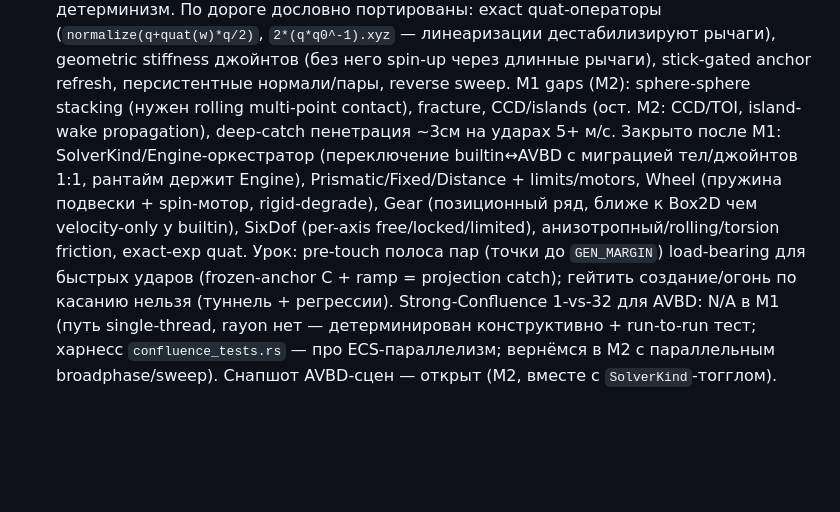
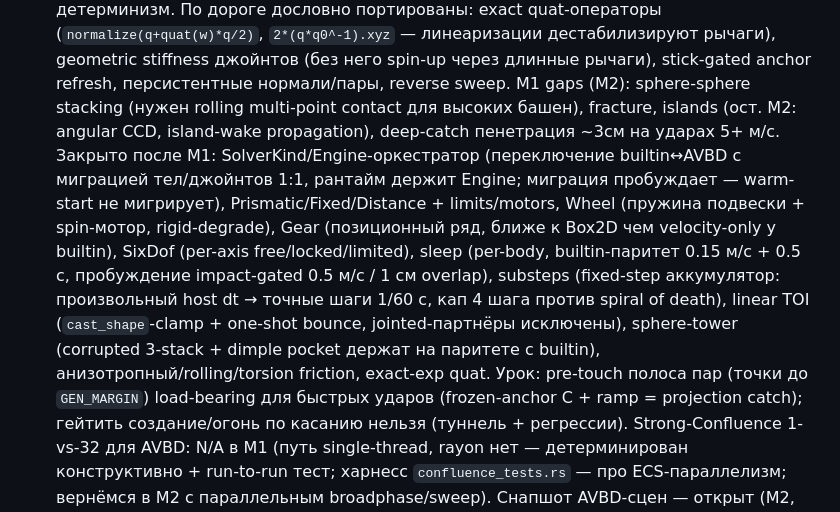
Before and after one commit to kemperrrrr/ornis, a Markdown page: PLAN.md, the part around the change. GitHub-like rendering; blank space fills up the shorter version.

Commit message:
docs(physics): PLAN records sleep/substeps/TOI/tower closed, remaining M2 scoped

```diff
--- a/PLAN.md
+++ b/PLAN.md
@@ -574,14 +574,20 @@ CPU/GPU-код невозможен, authoritative — CPU Strong-Confluence);
   линеаризации дестабилизируют рычаги), geometric stiffness джойнтов (без
   него spin-up через длинные рычаги), stick-gated anchor refresh, персистентные
   нормали/пары, reverse sweep. M1 gaps (M2): sphere-sphere stacking (нужен
- rolling multi-point contact), fracture, CCD/islands
- (ост. M2: CCD/TOI, island-wake propagation), deep-catch
+ rolling multi-point contact для высоких башен), fracture, islands
+ (ост. M2: angular CCD, island-wake propagation), deep-catch
  пенетрация ~3см на ударах 5+ м/с. Закрыто после M1: SolverKind/Engine-оркестратор (переключение builtin↔AVBD с миграцией
-  тел/джойнтов 1:1, рантайм держит Engine), Prismatic/Fixed/Distance + limits/motors, Wheel (пружина подвески +
-  spin-мотор, rigid-degrade), Gear (позиционный ряд, ближе к Box2D чем
-  velocity-only у builtin), SixDof (per-axis free/locked/limited),
-  анизотропный/rolling/torsion friction,
-  exact-exp quat. Урок: pre-touch полоса пар (точки до `GEN_MARGIN`)
+ тел/джойнтов 1:1, рантайм держит Engine; миграция пробуждает — warm-start
+ не мигрирует), Prismatic/Fixed/Distance + limits/motors, Wheel (пружина
+ подвески + spin-мотор, rigid-degrade), Gear (позиционный ряд, ближе к
+ Box2D чем velocity-only у builtin), SixDof (per-axis
+ free/locked/limited), sleep (per-body, builtin-паритет 0.15 м/с + 0.5 c,
+ пробуждение impact-gated 0.5 м/с / 1 см overlap), substeps
+ (fixed-step аккумулятор: произвольный host dt → точные шаги 1/60 с, кап
+ 4 шага против spiral of death), linear TOI (`cast_shape`-clamp +
+ one-shot bounce, jointed-партнёры исключены), sphere-tower
+ (corrupted 3-stack + dimple pocket держат на паритете с builtin),
+ анизотропный/rolling/torsion friction, exact-exp quat. Урок: pre-touch полоса пар (точки до `GEN_MARGIN`)
   load-bearing для быстрых ударов (frozen-anchor C + ramp = projection
   catch); гейтить создание/огонь по касанию нельзя (туннель + регрессии).
   Strong-Confluence 1-vs-32 для
```
